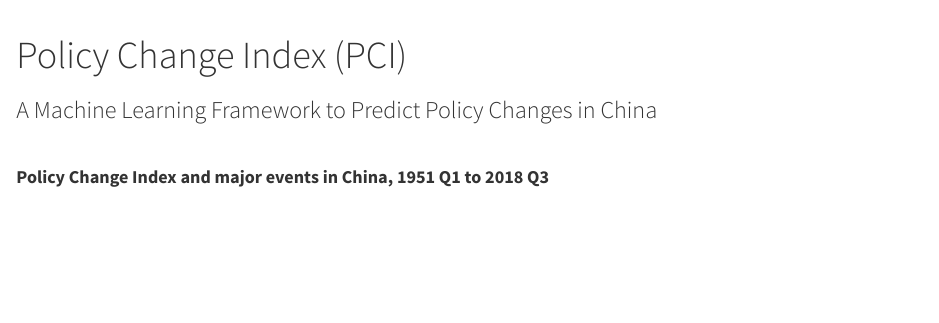
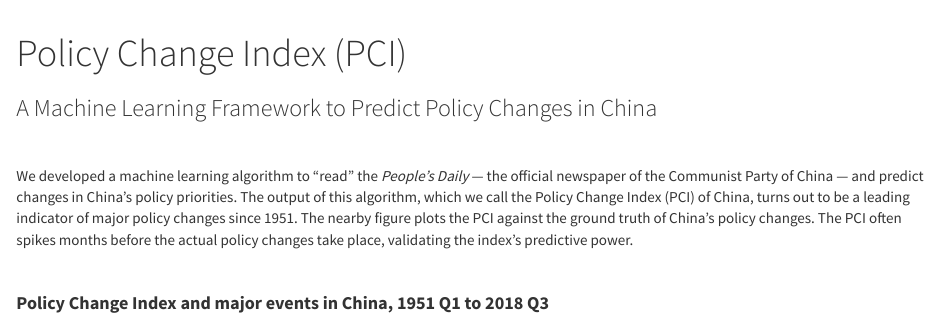
Before and after one commit to PSLmodels/PCI-China, an R Markdown document (docs/index.Rmd): the page in a window 1100 px wide, from its top. Rendered offline with R 4.5, knitr and Pandoc, with nearby package versions.

Commit message:
Added an intro paragraph
To briefly explain how to understand the figure.

```diff
--- a/docs/index.Rmd
+++ b/docs/index.Rmd
@@ -2,6 +2,10 @@
 title: "Policy Change Index (PCI)"
 subtitle: "A Machine Learning Framework to Predict Policy Changes in China"
 ---
+
+&nbsp;
+
+We developed a machine learning algorithm to "read" the *People's Daily* --- the official newspaper of the Communist Party of China --- and predict changes in China's policy priorities. The output of this algorithm, which we call the Policy Change Index (PCI) of China, turns out to be a leading indicator of major policy changes since 1951. The nearby figure plots the PCI against the ground truth of China's policy changes. The PCI often spikes months before the actual policy changes take place, validating the index's predictive power.
 
 &nbsp;
 
```
Also changed, not shown: 1 other file.
